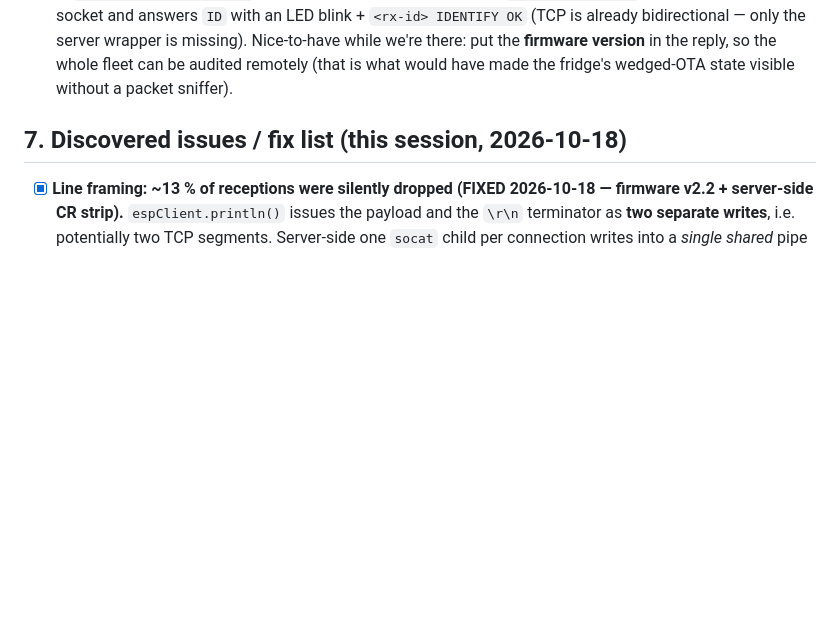
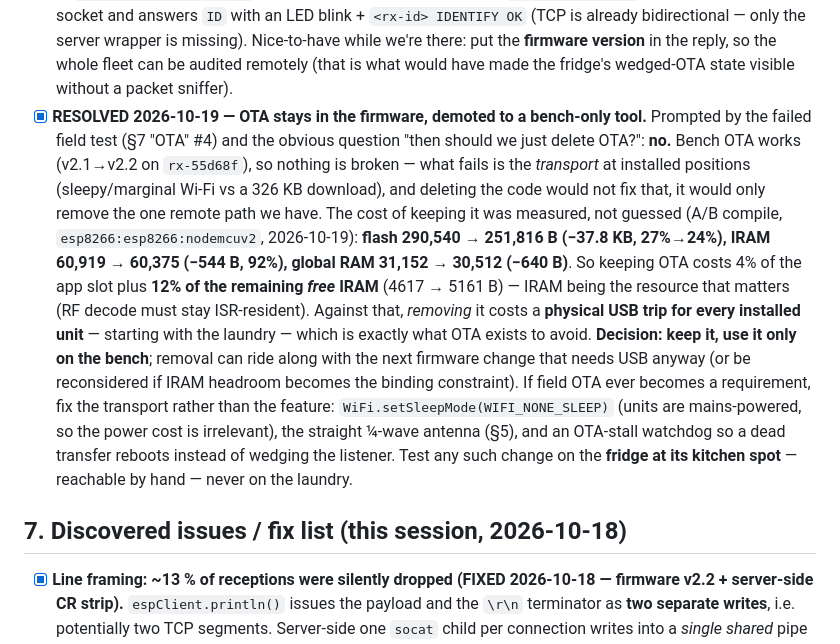
Before and after one commit to mpalitto/Domotica, a Markdown page: DOCs/RF-EVENT-FUSION.md, the part around the change. GitHub-like rendering; blank space fills up the shorter version.

Commit message:
docs(rf-fusion): decide to KEEP OTA, as a bench-only tool
Question raised after the failed field OTA: should we just delete OTA
from the firmware? Decision: no.

Bench OTA works (v2.1 -> v2.2 on rx-55d68f); what fails is the transport
at installed positions (sleepy/marginal Wi-Fi vs a 326 KB download).
Deleting the code would not fix that, it would only remove the one
remote path we have.

Cost of keeping it, measured by A/B compile (esp8266:esp8266:nodemcuv2):
  flash (IROM) 290540 -> 251816 B  (-37.8 KB, 27% -> 24%)
  IRAM          60919 ->  60375 B  (-544 B of 65536, 92%)
  global RAM    31152 ->  30512 B  (-640 B)
So keeping it costs 4% of the app slot and 12% of the remaining free
IRAM headroom. Removing it costs a physical USB trip for every installed
unit -- starting with the laundry - which is exactly what OTA exists to
avoid. Removal can ride along with the next firmware change that needs
USB anyway.

If field OTA ever becomes a requirement, fix the transport rather than
the feature: WiFi.setSleepMode(WIFI_NONE_SLEEP) (mains-powered units),
the straight 1/4-wave antenna, and an OTA-stall watchdog. Test such a
change on the fridge at its kitchen spot (reachable by hand), never on
the laundry.

```diff
--- a/DOCs/RF-EVENT-FUSION.md
+++ b/DOCs/RF-EVENT-FUSION.md
@@ -358,6 +358,24 @@ conclude the RXB6 is worse until (2) runs; a superhet RXB6 should out-hear the c
       the server wrapper is missing). Nice-to-have while we're there: put the **firmware version**
       in the reply, so the whole fleet can be audited remotely (that is what would have made the
       fridge's wedged-OTA state visible without a packet sniffer).
+- [x] **RESOLVED 2026-10-19 — OTA stays in the firmware, demoted to a bench-only tool.**
+      Prompted by the failed field test (§7 "OTA" #4) and the obvious question "then should we just
+      delete OTA?": **no.** Bench OTA works (v2.1→v2.2 on `rx-55d68f`), so nothing is broken — what
+      fails is the *transport* at installed positions (sleepy/marginal Wi-Fi vs a 326 KB download),
+      and deleting the code would not fix that, it would only remove the one remote path we have.
+      The cost of keeping it was measured, not guessed (A/B compile, `esp8266:esp8266:nodemcuv2`,
+      2026-10-19): **flash 290,540 → 251,816 B (−37.8 KB, 27%→24%), IRAM 60,919 → 60,375 (−544 B,
+      92%), global RAM 31,152 → 30,512 (−640 B)**. So keeping OTA costs 4% of the app slot plus
+      **12% of the remaining *free* IRAM** (4617 → 5161 B) — IRAM being the resource that matters
+      (RF decode must stay ISR-resident). Against that, *removing* it costs a **physical USB trip
+      for every installed unit** — starting with the laundry — which is exactly what OTA exists to
+      avoid. **Decision: keep it, use it only on the bench**; removal can ride along with the next
+      firmware change that needs USB anyway (or be reconsidered if IRAM headroom becomes the
+      binding constraint). If field OTA ever becomes a requirement, fix the transport rather than
+      the feature: `WiFi.setSleepMode(WIFI_NONE_SLEEP)` (units are mains-powered, so the power cost
+      is irrelevant), the straight ¼-wave antenna (§5), and an OTA-stall watchdog so a dead
+      transfer reboots instead of wedging the listener. Test any such change on the **fridge at its
+      kitchen spot** — reachable by hand — never on the laundry.
 
 ## 7. Discovered issues / fix list (this session, 2026-10-18)
 - [x] **Line framing: ~13 % of receptions were silently dropped (FIXED 2026-10-18 — firmware v2.2
```
Also changed, not shown: AGENTS.md (+4 -1 lines).
